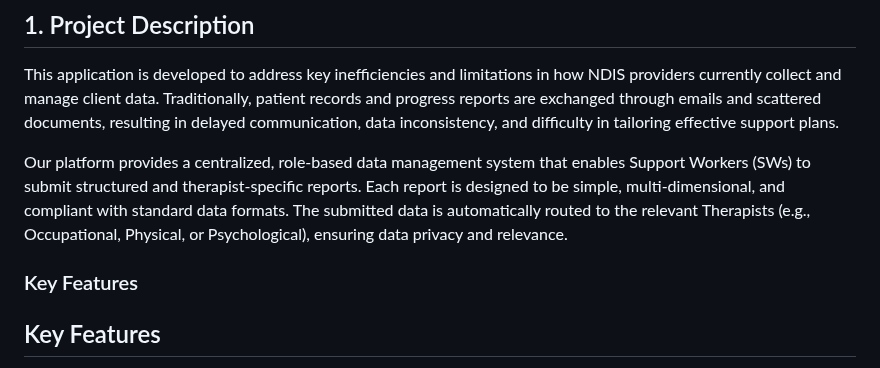
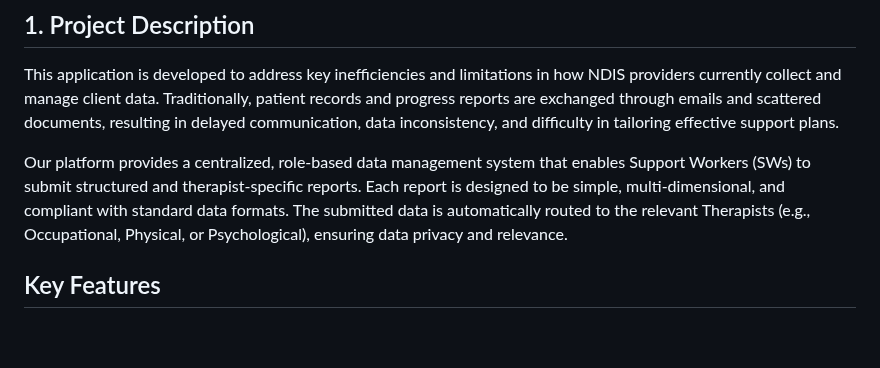
Before and after one commit to Khalesssi/CITS5505-Group-project-Group15, a Markdown page: README.md, the part around the change. Rendered like a GitHub page; blank space fills up the shorter version.

```diff
--- a/README.md
+++ b/README.md
@@ -6,7 +6,7 @@ This application is developed to address key inefficiencies and limitations in h
 
 Our platform provides a centralized, role-based data management system that enables Support Workers (SWs) to submit structured and therapist-specific reports. Each report is designed to be simple, multi-dimensional, and compliant with standard data formats. The submitted data is automatically routed to the relevant Therapists (e.g., Occupational, Physical, or Psychological), ensuring data privacy and relevance.
 
-###  Key Features
+
 ## Key Features
 
 This platform offers a rich set of features tailored to various user roles in the **NDIS ecosystem**, including **Support Workers**, **Therapists**, **Guardians**, and **Administrators**, ensuring seamless collaboration and accurate, role-specific data handling.
```
